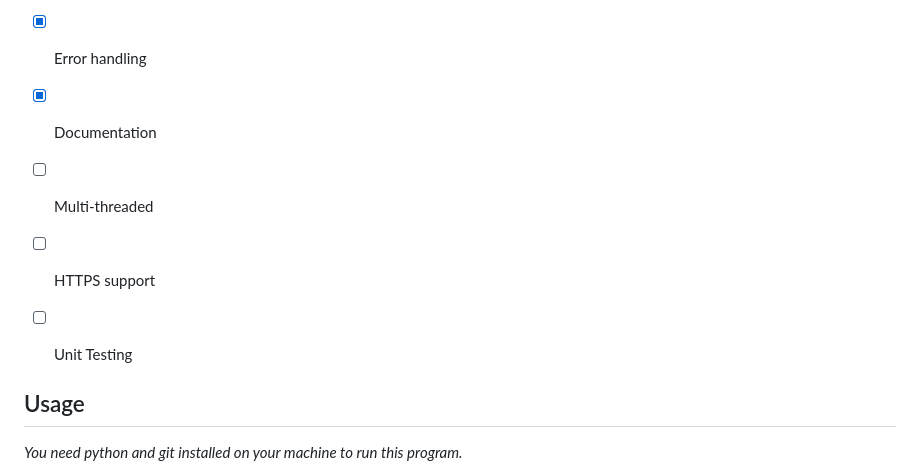
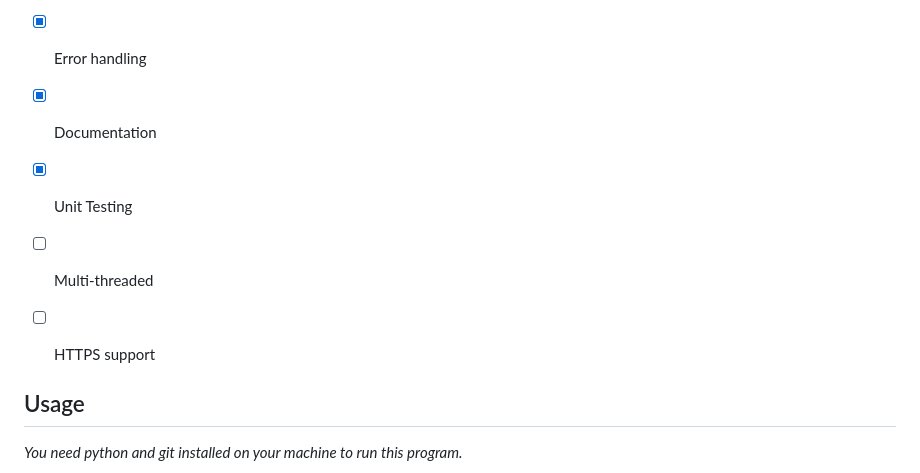
Before and after one commit to Rayanworkout/MinimalistWebServer, a Markdown page: README.md, the part around the change. Drawn GitHub-style.

```diff
--- a/README.md
+++ b/README.md
@@ -21,9 +21,9 @@ This project serves as a stepping stone to comprehend the workings of sophistica
 - [x] Logging
 - [x] Error handling
 - [x] Documentation
+- [x] Unit Testing
 - [ ] Multi-threaded
 - [ ] HTTPS support
-- [ ] Unit Testing
 
 
 ## Usage
```
